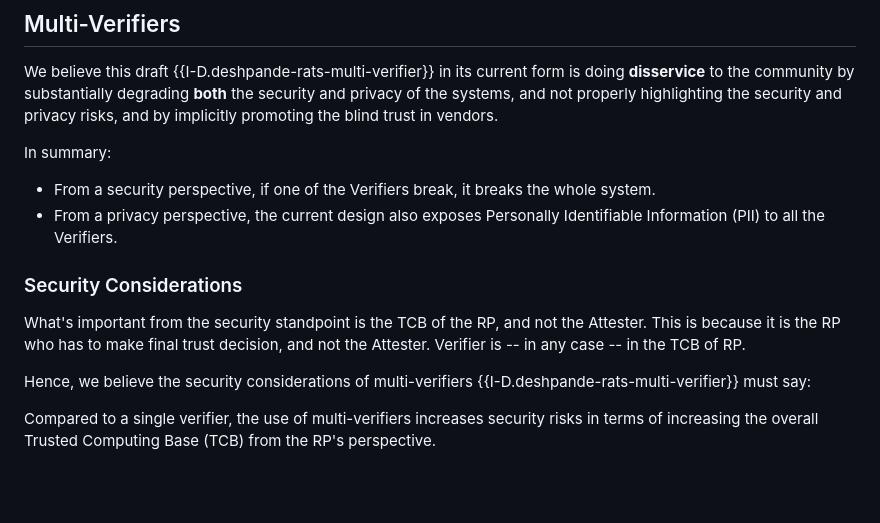
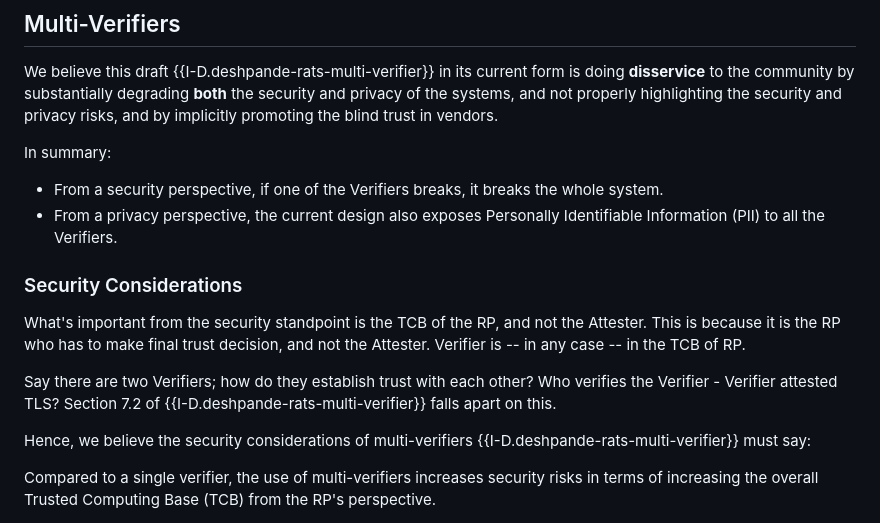
Before and after one commit to muhammad-usama-sardar/rats-sec-cons, a Markdown page: draft-sardar-rats-sec-cons.md, the part around one of its changes. GitHub-like rendering; blank space fills up the shorter version.

```diff
--- a/draft-sardar-rats-sec-cons.md
+++ b/draft-sardar-rats-sec-cons.md
@@ -347,11 +369,13 @@ We believe this draft {{I-D.deshpande-rats-multi-verifier}} in its current form
 
 In summary:
 
-* From a security perspective, if one of the Verifiers break, it breaks the whole system.
+* From a security perspective, if one of the Verifiers breaks, it breaks the whole system.
 * From a privacy perspective, the current design also exposes Personally Identifiable Information (PII) to all the Verifiers.
 
 ### Security Considerations
 What's important from the security standpoint is the TCB of the RP, and not the Attester. This is because it is the RP who has to make final trust decision, and not the Attester. Verifier is -- in any case -- in the TCB of RP.
+
+Say there are two Verifiers; how do they establish trust with each other? Who verifies the Verifier - Verifier attested TLS? Section 7.2 of {{I-D.deshpande-rats-multi-verifier}} falls apart on this.
 
 Hence, we believe the security considerations of multi-verifiers {{I-D.deshpande-rats-multi-verifier}} must say:
 
```
Also changed, not shown: other parts of draft-sardar-rats-sec-cons.md (+51 -29 lines).
